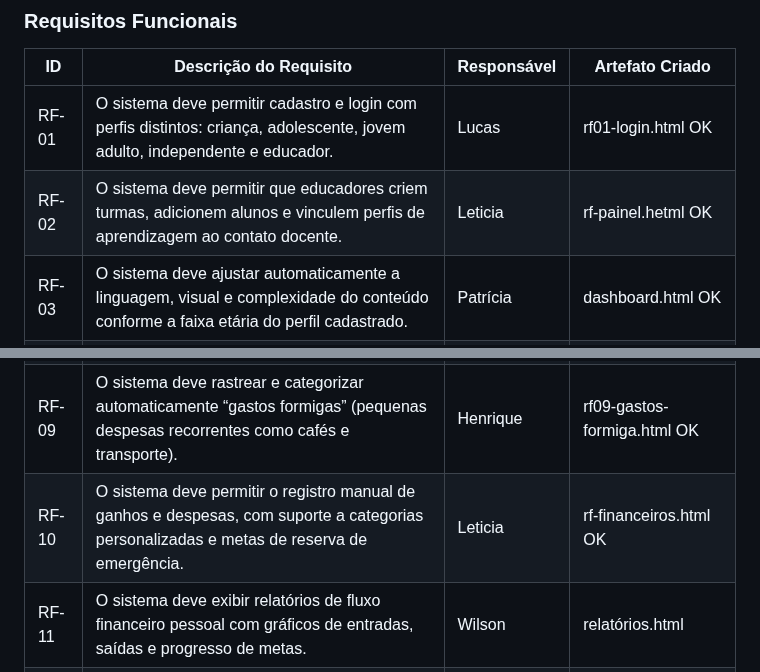
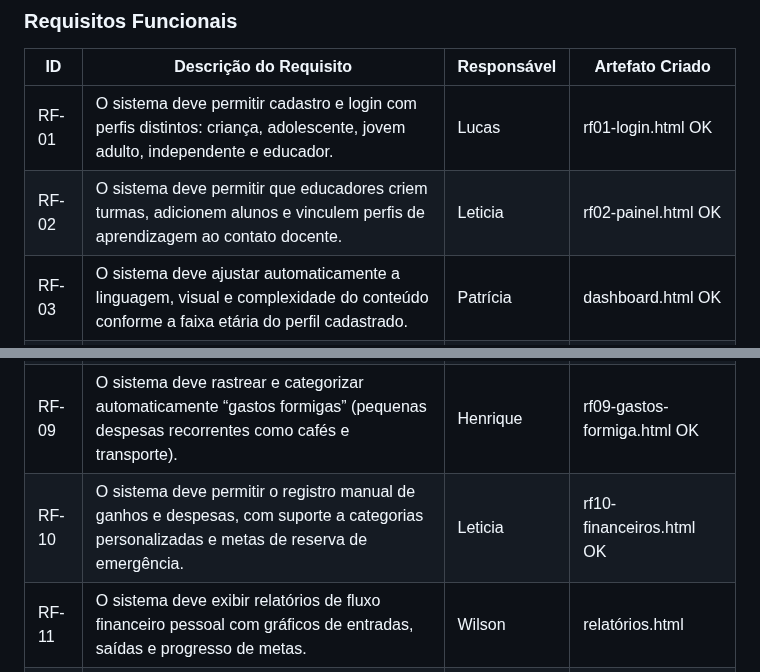
Before and after one commit to ICEI-PUC-Minas-PMV-SI/pmv-si-2026-1-pe1-t5-proj-moneta-go, a Markdown page: docs/development.md, 2 parts joined by grey strips. Drawn GitHub-style.

```diff
--- a/docs/development.md
+++ b/docs/development.md
@@ -28,7 +28,7 @@ As tabelas que se seguem apresentam os requisitos funcionais e não-funcionais q
 |ID    | Descrição do Requisito | Responsável | Artefato Criado |
 |------|------------------------|------------|-----------------|
 |RF-01| O sistema deve permitir cadastro e login com perfis distintos: criança, adolescente, jovem adulto, independente e educador. | Lucas | rf01-login.html OK |
-|RF-02| O sistema deve permitir que educadores criem turmas, adicionem alunos e vinculem perfis de aprendizagem ao contato docente. | Leticia | rf-painel.hetml OK |
+|RF-02| O sistema deve permitir que educadores criem turmas, adicionem alunos e vinculem perfis de aprendizagem ao contato docente. | Leticia | rf02-painel.html OK |
 |RF-03| O sistema deve ajustar automaticamente a linguagem, visual e complexidade do conteúdo conforme a faixa etária do perfil cadastrado. | Patrícia | dashboard.html OK |
 |RF-04| O sistema deve disponibilizar trilhas de aprendizado sobre orçamento, poupança, crédito, consumo consciente e investimentos básicos. | Wilson | trilhas.html |
 |RF-05| O sistema deve implementar mecânicas de gamificação: pontuação, níveis, conquistas, rankings e desafios progressivos. | Wilson | ranking.html |
@@ -36,7 +36,7 @@ As tabelas que se seguem apresentam os requisitos funcionais e não-funcionais q
 |RF-07| O sistema deve oferecer um "Cofre Mágico" virtual onde o usuário deposita moedas e visualiza o progresso da meta de poupança. | Henrique | rf07-cofre-magico.html OK |
 |RF-08| O sistema deve oferecer feedback imediato a cada interação, reforçando conceitos financeiros de forma contextualizada. | Lucas | rf08-feedback.js OK |
 |RF-09| O sistema deve rastrear e categorizar automaticamente “gastos formigas” (pequenas despesas recorrentes como cafés e transporte). | Henrique | rf09-gastos-formiga.html OK |
-|RF-10| O sistema deve permitir o registro manual de ganhos e despesas, com suporte a categorias personalizadas e metas de reserva de emergência. | Leticia | rf-financeiros.html OK |
+|RF-10| O sistema deve permitir o registro manual de ganhos e despesas, com suporte a categorias personalizadas e metas de reserva de emergência. | Leticia | rf10-financeiros.html OK |
 |RF-11| O sistema deve exibir relatórios de fluxo financeiro pessoal com gráficos de entradas, saídas e progresso de metas. | Wilson | relatórios.html |
 |RF-12| O sistema deve disponibilizar um painel docente com estatísticas de engajamento, desempenho por aluno e progresso por trilha. | Gustavo | rf12-painel-docente.html OK |
 |RF-13| O sistema deve permitir que os educadores personalizem trilhas, atribuam desafios específicos e adicionem contextos pedagógicos às turmas. | Gustavo | rf13-gestao-trilhas.html OK|
```
